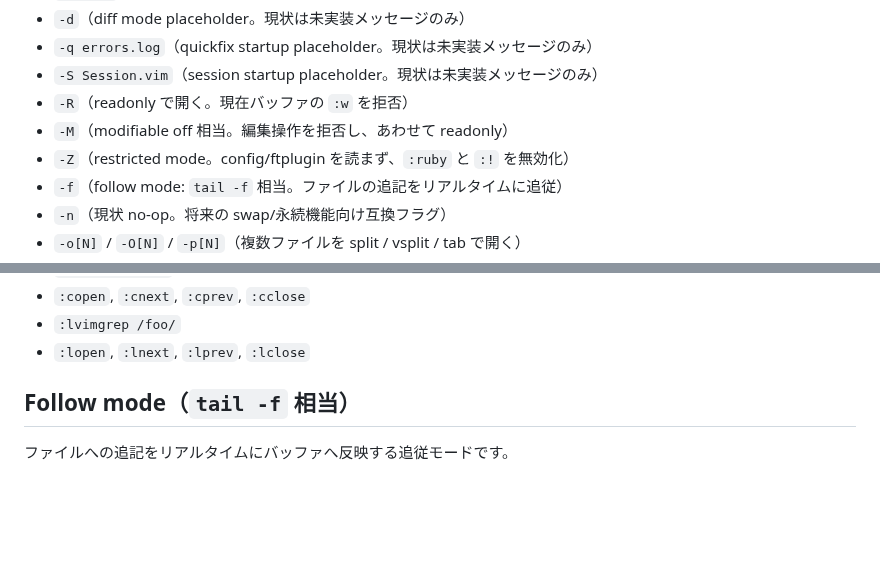
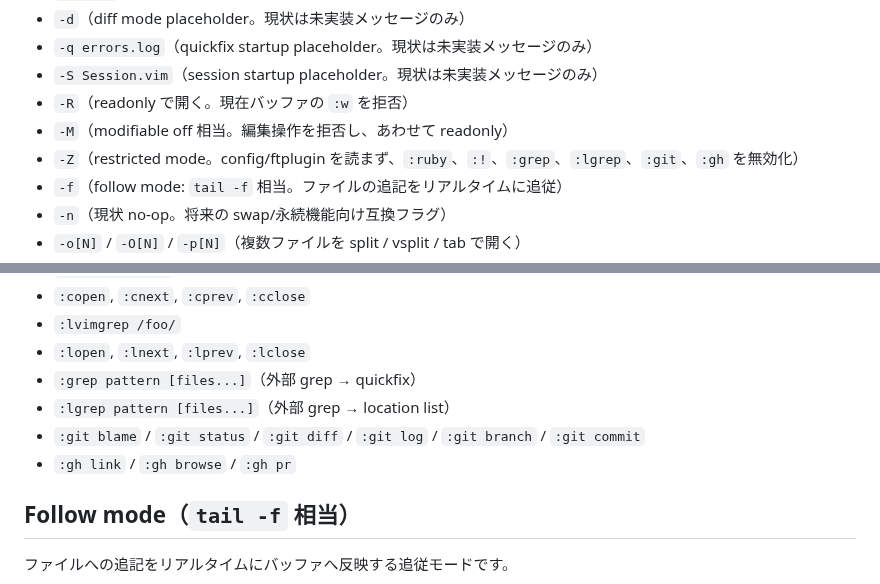
Before and after one commit to ko1/ruvim, a Markdown page: docs/tutorial.md, 2 parts joined by grey strips. Rendered like a GitHub page; blank space fills up the shorter version.

Commit message:
Fix remaining doc inconsistencies in tutorial.md and spec.md
- tutorial.md: Expand -Z description to list all disabled commands
  (:grep, :lgrep, :git, :gh), add :grep/:git/:gh to command list
- spec.md: Fix git branch Enter description from "checkout" to
  "prefill command line" to match implementation

Co-Authored-By: Claude Opus 4.6 <noreply@anthropic.com>

```diff
--- a/docs/tutorial.md
+++ b/docs/tutorial.md
@@ -27,7 +27,7 @@ ruvim path/to/file.txt
 - `-S Session.vim`（session startup placeholder。現状は未実装メッセージのみ）
 - `-R`（readonly で開く。現在バッファの `:w` を拒否）
 - `-M`（modifiable off 相当。編集操作を拒否し、あわせて readonly）
-- `-Z`（restricted mode。config/ftplugin を読まず、`:ruby` と `:!` を無効化）
+- `-Z`（restricted mode。config/ftplugin を読まず、`:ruby`、`:!`、`:grep`、`:lgrep`、`:git`、`:gh` を無効化）
 - `-f`（follow mode: `tail -f` 相当。ファイルの追記をリアルタイムに追従）
 - `-n`（現状 no-op。将来の swap/永続機能向け互換フラグ）
 - `-o[N]` / `-O[N]` / `-p[N]`（複数ファイルを split / vsplit / tab で開く）
@@ -146,6 +146,10 @@ ruvim -p a.rb b.rb
 - `:copen`, `:cnext`, `:cprev`, `:cclose`
 - `:lvimgrep /foo/`
 - `:lopen`, `:lnext`, `:lprev`, `:lclose`
+- `:grep pattern [files...]`（外部 grep → quickfix）
+- `:lgrep pattern [files...]`（外部 grep → location list）
+- `:git blame` / `:git status` / `:git diff` / `:git log` / `:git branch` / `:git commit`
+- `:gh link` / `:gh browse` / `:gh pr`
 
 ## Follow mode（`tail -f` 相当）
 
```
Also changed, not shown: docs/spec.md (+1 -1 lines).
